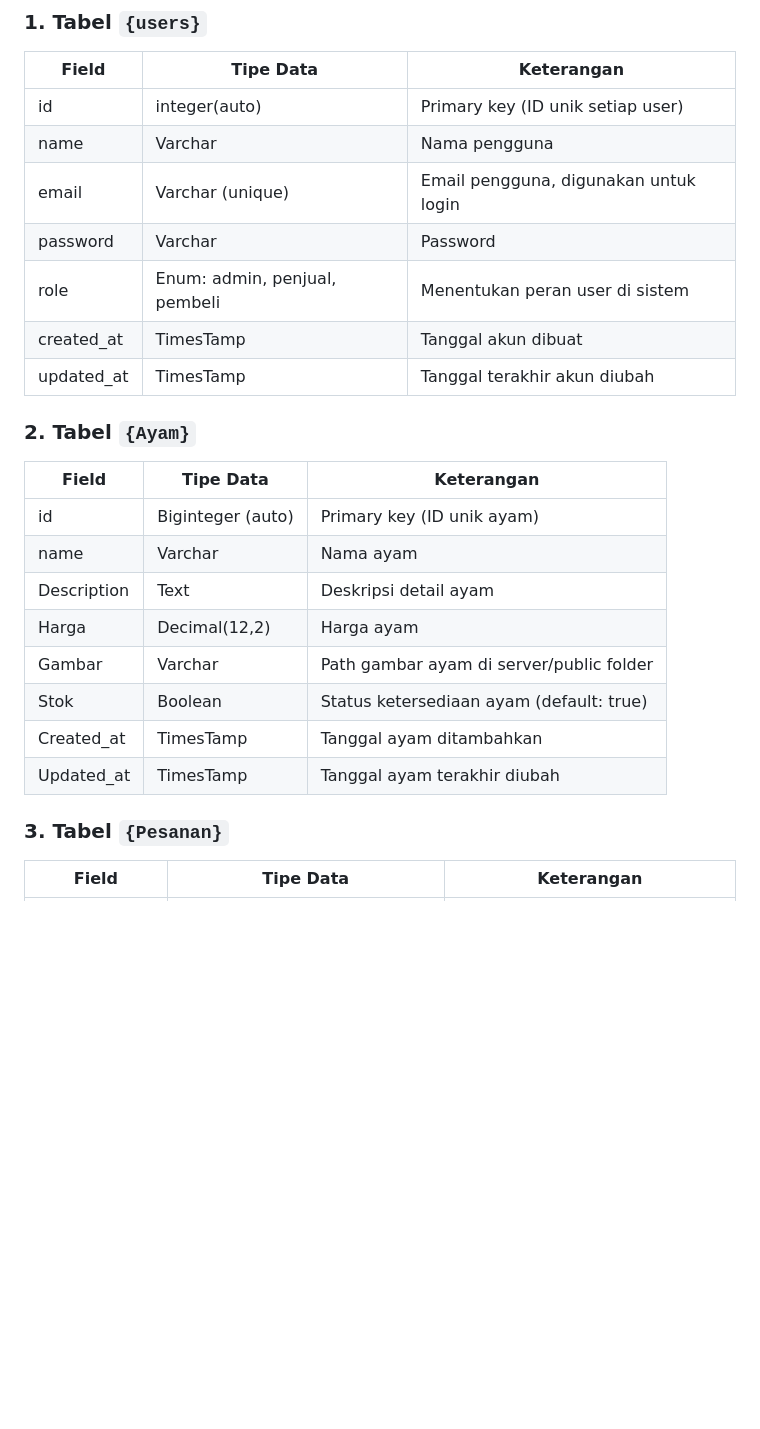
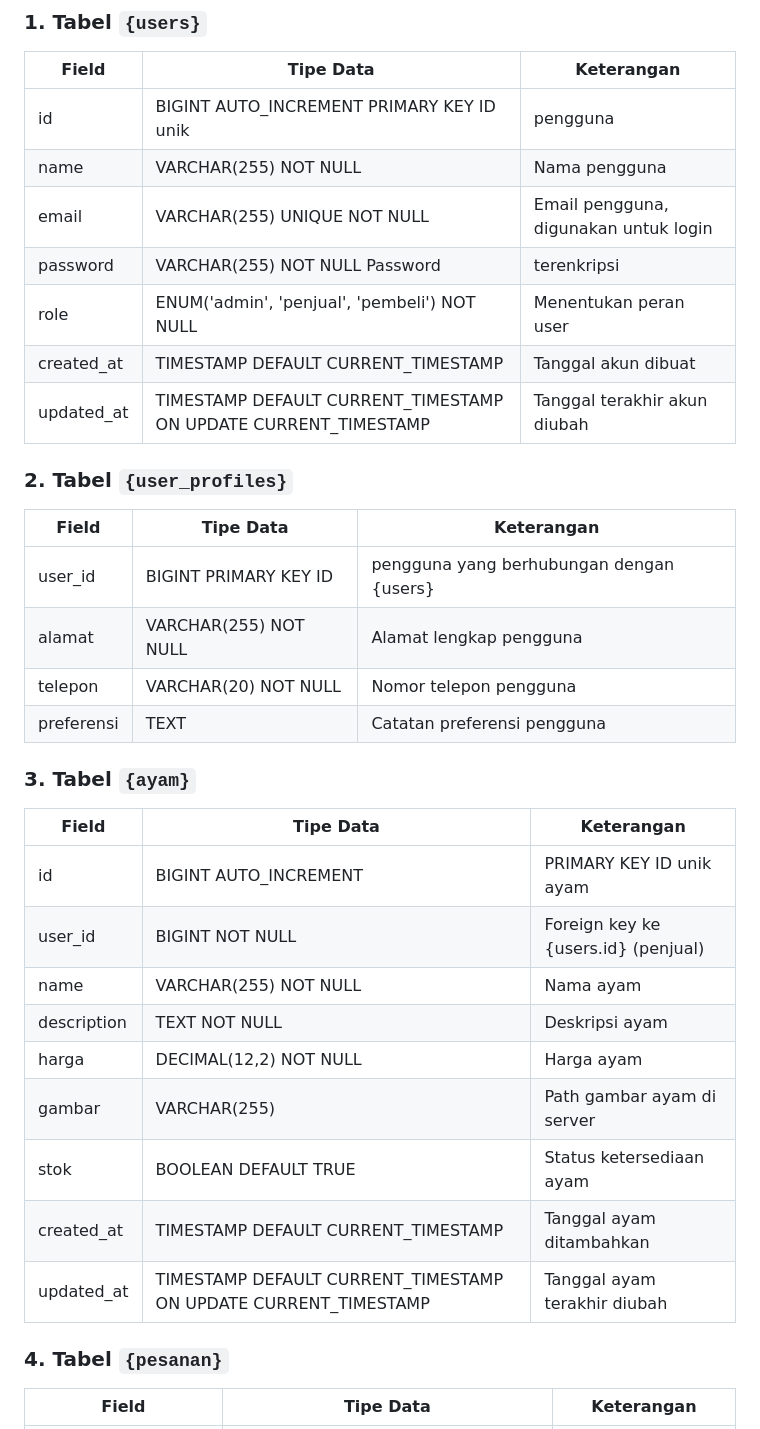
Before and after one commit to Ahmadsuardi/AyamJuara, a Markdown page: README.md, the part around one of its changes. GitHub-like rendering; blank space fills up the shorter version.

````diff
--- a/README.md
+++ b/README.md
@@ -97,28 +97,38 @@ Pembeli bisa menghubungi penjual untuk bertanya lebih lanjut.
 ### 1. Tabel ```{users}```
 | Field | Tipe Data | Keterangan |
 | ----------- | ----------- | ----------- |
-|id	|integer(auto) | Primary key (ID unik setiap user)|
-| name	| Varchar | Nama pengguna|
-| email	| Varchar (unique) | Email pengguna, digunakan untuk login|
-| password | Varchar | Password |
-| role	| Enum: admin, penjual, pembeli | Menentukan peran user di sistem |
-| created_at | TimesTamp	| Tanggal akun dibuat |
-| updated_at |	TimesTamp	|  Tanggal terakhir akun diubah |
+| id	| BIGINT AUTO_INCREMENT PRIMARY KEY	ID unik | pengguna |
+| name	| VARCHAR(255) NOT NULL	| Nama pengguna |
+| email	| VARCHAR(255) UNIQUE NOT NULL	| Email pengguna, digunakan untuk login |
+| password	| VARCHAR(255) NOT NULL	Password | terenkripsi |
+| role	| ENUM('admin', 'penjual', 'pembeli') NOT NULL	| Menentukan peran user |
+| created_at | TIMESTAMP DEFAULT CURRENT_TIMESTAMP	| Tanggal akun dibuat |
+| updated_at | TIMESTAMP DEFAULT CURRENT_TIMESTAMP ON UPDATE CURRENT_TIMESTAMP	| Tanggal terakhir akun diubah|
+
+### 2. Tabel ```{user_profiles}```
+| Field | Tipe Data | Keterangan |
+| ----------- | ----------- | ----------- |
+| user_id	| BIGINT PRIMARY KEY	ID | pengguna yang berhubungan dengan {users} |
+| alamat	| VARCHAR(255) NOT NULL |	Alamat lengkap pengguna |
+| telepon	| VARCHAR(20) NOT NULL |	Nomor telepon pengguna |
+| preferensi	| TEXT	| Catatan preferensi pengguna |
 
 
-### 2. Tabel ```{Ayam}```
+
+### 3. Tabel ```{ayam}```
 | Field | Tipe Data | Keterangan |
 | ----------- | ----------- | ----------- |
-|id	| Biginteger (auto) |	Primary key (ID unik ayam) |
-| name |	Varchar	| Nama ayam |
-| Description	| Text	| Deskripsi detail ayam |
-| Harga	| Decimal(12,2) | 	Harga ayam |
-| Gambar | Varchar | Path gambar ayam di server/public folder |
-| Stok	| Boolean	| Status ketersediaan ayam (default: true)|
-| Created_at |	TimesTamp | Tanggal ayam ditambahkan |
-| Updated_at | TimesTamp | Tanggal ayam terakhir diubah |
+| id	| BIGINT AUTO_INCREMENT | PRIMARY KEY	ID unik ayam |
+| user_id	| BIGINT NOT NULL	| Foreign key ke {users.id} (penjual) |
+| name	| VARCHAR(255) NOT NULL	| Nama ayam |
+| description	| TEXT NOT NULL	| Deskripsi ayam |
+| harga	| DECIMAL(12,2) NOT NULL	| Harga ayam |
+| gambar	| VARCHAR(255)	| Path gambar ayam di server |
+| stok	| BOOLEAN DEFAULT TRUE |	Status ketersediaan ayam |
+| created_at	| TIMESTAMP DEFAULT CURRENT_TIMESTAMP	| Tanggal ayam ditambahkan |
+| updated_at	| TIMESTAMP DEFAULT CURRENT_TIMESTAMP ON UPDATE CURRENT_TIMESTAMP |	Tanggal ayam terakhir diubah |
 
 
-### 3. Tabel ```{Pesanan}```
+### 4. Tabel ```{pesanan}```
 | Field | Tipe Data | Keterangan |
 | ----------- | ----------- | ----------- |
````
Also changed, not shown: other parts of README.md (+29 -10 lines).
